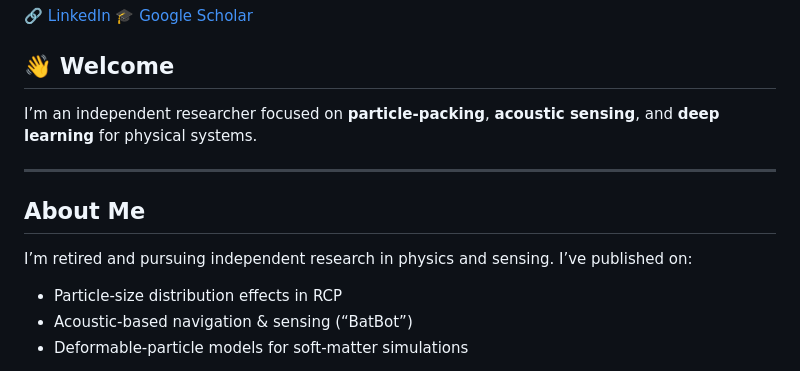
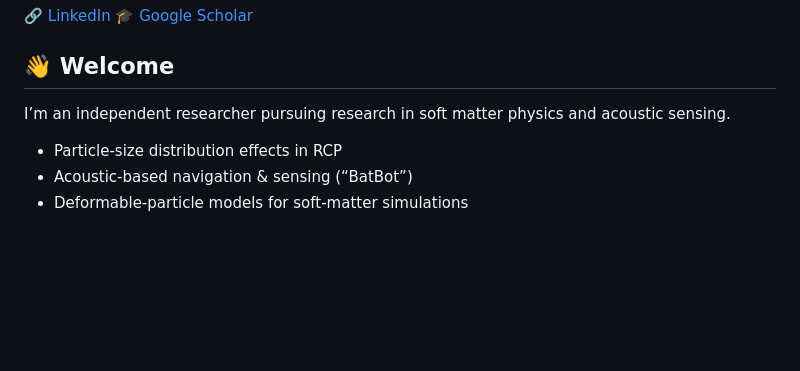
Before and after one commit to KD-physics/KD-physics.github.io, a Markdown page: index.md, the part around the change. GitHub-like rendering; blank space fills up the shorter version.

```diff
--- a/index.md
+++ b/index.md
@@ -63,13 +63,7 @@ keywords: ["random close packing","jammed state","particle simulator","acoustic
   <div>
     <h2>👋 Welcome</h2>
     <p>
-      I’m an independent researcher focused on <strong>particle-packing</strong>,
-      <strong>acoustic sensing</strong>, and <strong>deep learning</strong> for physical systems.
-    </p>
-    <hr/>
-    <h2>About Me</h2>
-    <p>
-      I’m retired and pursuing independent research in physics and sensing. I’ve published on:
+      I’m an independent researcher pursuing research in soft matter physics and acoustic sensing.
     </p>
     <ul>
       <li>Particle-size distribution effects in RCP</li>
```
